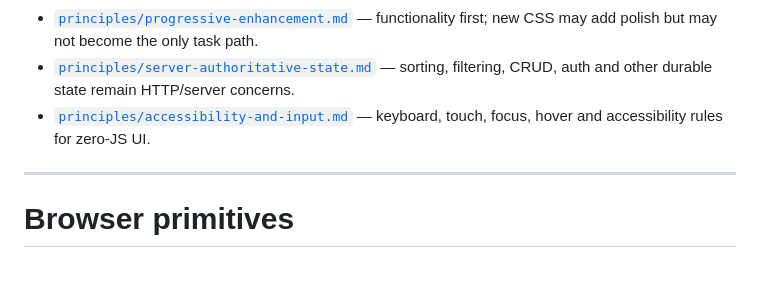
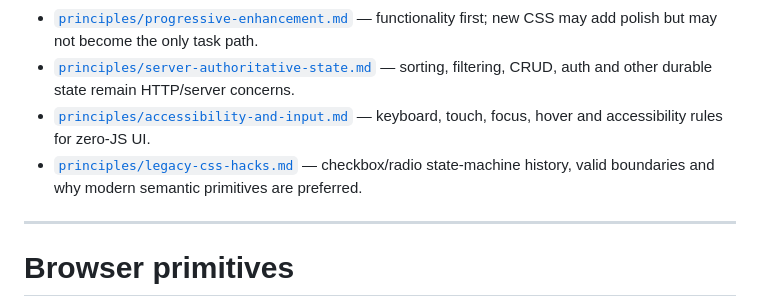
Before and after one commit to OnurByte/PureDesign, a Markdown page: README.md, the part around the change. Rendered like a GitHub page; blank space fills up the shorter version.

Commit message:
docs: index legacy CSS guidance

```diff
--- a/README.md
+++ b/README.md
@@ -30,6 +30,7 @@ Architectural rules that override clever implementation tricks.
 - [`principles/progressive-enhancement.md`](principles/progressive-enhancement.md) — functionality first; new CSS may add polish but may not become the only task path.
 - [`principles/server-authoritative-state.md`](principles/server-authoritative-state.md) — sorting, filtering, CRUD, auth and other durable state remain HTTP/server concerns.
 - [`principles/accessibility-and-input.md`](principles/accessibility-and-input.md) — keyboard, touch, focus, hover and accessibility rules for zero-JS UI.
+- [`principles/legacy-css-hacks.md`](principles/legacy-css-hacks.md) — checkbox/radio state-machine history, valid boundaries and why modern semantic primitives are preferred.
 
 ---
 
```
